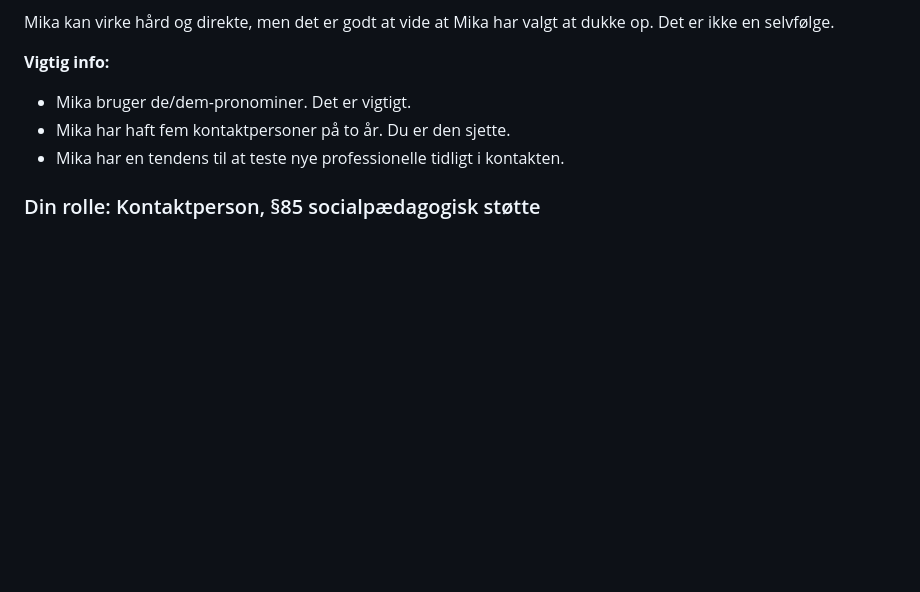
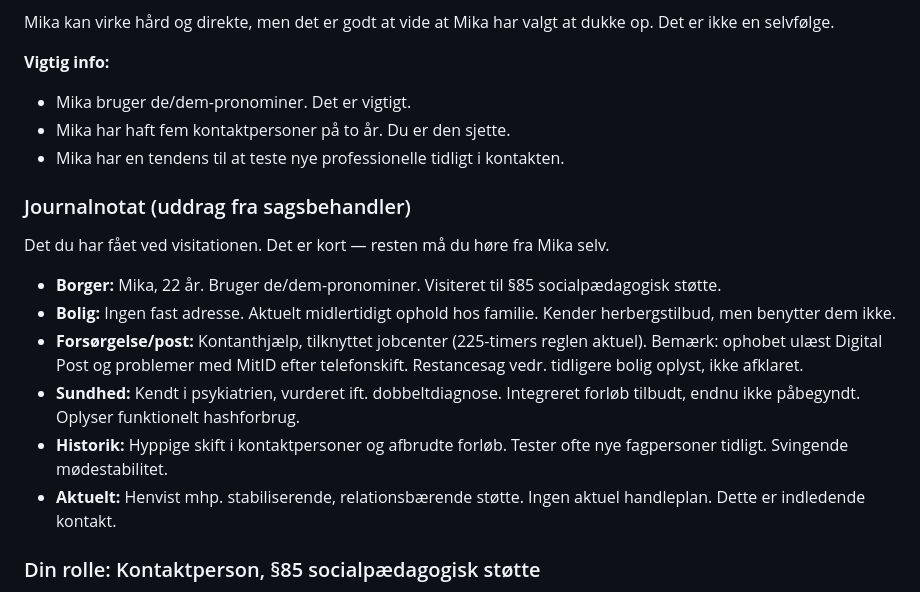
Before and after one commit to sini12345/persona-platform, a Markdown page: personas/mika/studerende_tekster.md, the part around the change. GitHub-like rendering; blank space fills up the shorter version.

Commit message:
Tilføj Mika-journalnotat og sync Ali-briefing
Mika manglede konkret forankring i briefingen (brev, MitID), så de
detaljer Mika selv bringer op nu har et anker hos den studerende. Ali's
briefing bringes i sync med personaen: uddannelseshjælp (korrekt ydelse
for en 22-årig uden uddannelse) i stedet for kontanthjælp, og SSP som
aktivt samarbejde frem for historisk.

https://claude.ai/code/session_014uREEVU4cBPrFALU5ohM5Z

```diff
--- a/personas/mika/studerende_tekster.md
+++ b/personas/mika/studerende_tekster.md
@@ -16,6 +16,17 @@ Mika kan virke hård og direkte, men det er godt at vide at Mika har valgt at du
 - Mika bruger de/dem-pronominer. Det er vigtigt.
 - Mika har haft fem kontaktpersoner på to år. Du er den sjette.
 - Mika har en tendens til at teste nye professionelle tidligt i kontakten.
+
+### Journalnotat (uddrag fra sagsbehandler)
+
+Det du har fået ved visitationen. Det er kort — resten må du høre fra Mika selv.
+
+- **Borger:** Mika, 22 år. Bruger de/dem-pronominer. Visiteret til §85 socialpædagogisk støtte.
+- **Bolig:** Ingen fast adresse. Aktuelt midlertidigt ophold hos familie. Kender herbergstilbud, men benytter dem ikke.
+- **Forsørgelse/post:** Kontanthjælp, tilknyttet jobcenter (225-timers reglen aktuel). Bemærk: ophobet ulæst Digital Post og problemer med MitID efter telefonskift. Restancesag vedr. tidligere bolig oplyst, ikke afklaret.
+- **Sundhed:** Kendt i psykiatrien, vurderet ift. dobbeltdiagnose. Integreret forløb tilbudt, endnu ikke påbegyndt. Oplyser funktionelt hashforbrug.
+- **Historik:** Hyppige skift i kontaktpersoner og afbrudte forløb. Tester ofte nye fagpersoner tidligt. Svingende mødestabilitet.
+- **Aktuelt:** Henvist mhp. stabiliserende, relationsbærende støtte. Ingen aktuel handleplan. Dette er indledende kontakt.
 
 ### Din rolle: Kontaktperson, §85 socialpædagogisk støtte
 
```
Also changed, not shown: personas/ali/studerende_tekster.md (+1 -1 lines).
